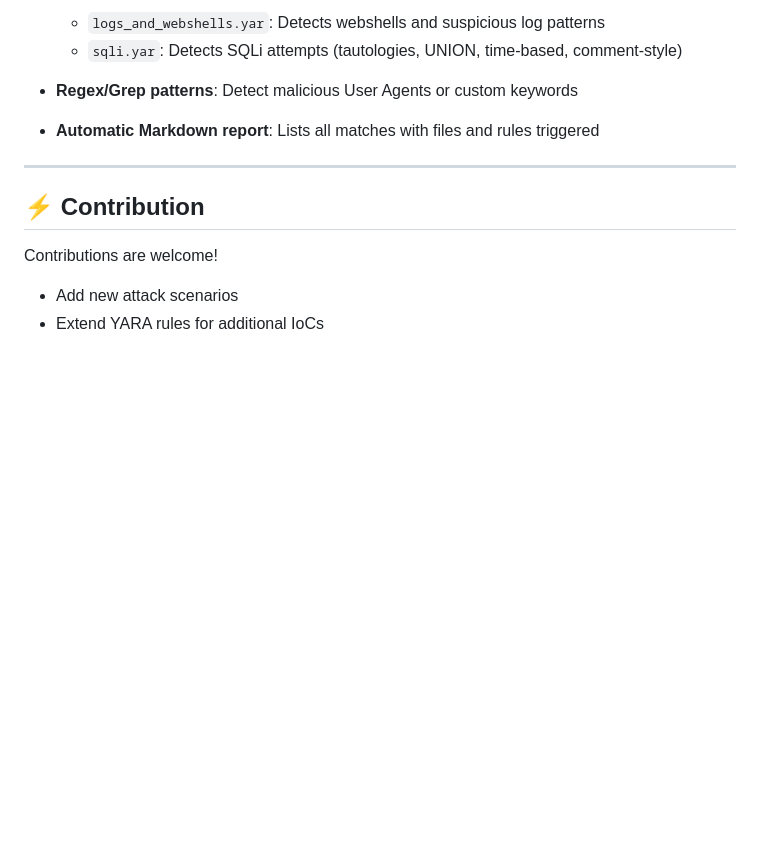
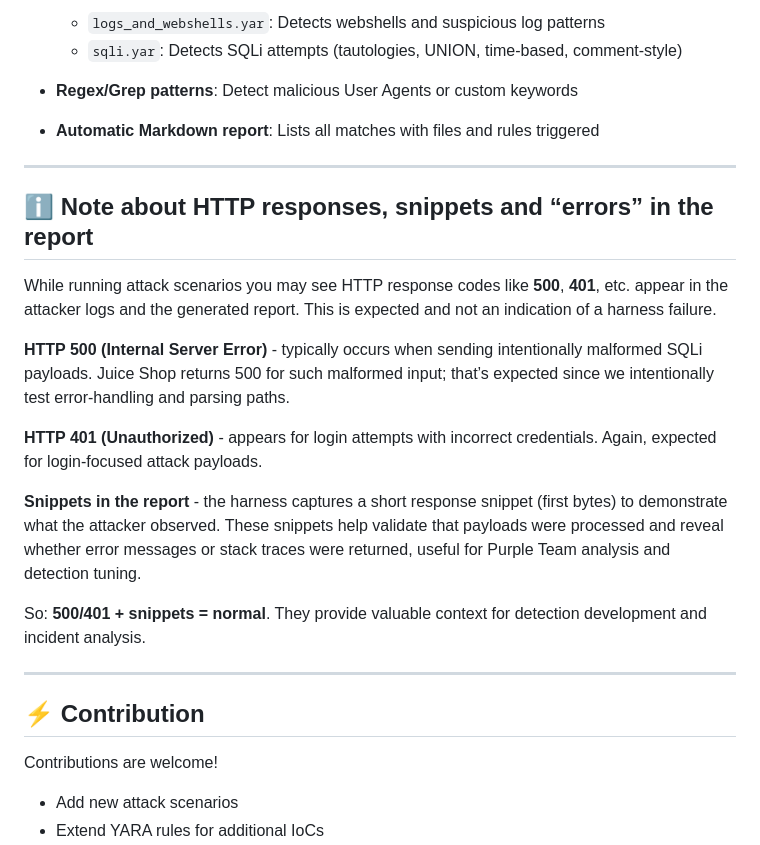
Before and after one commit to x-pwn3d/purplelab-lite, a Markdown page: README.md, the part around the change. GitHub-like rendering; blank space fills up the shorter version.

Commit message:
Clarify HTTP responses and snippets in README
Added a note explaining HTTP response codes and snippets in the report.

```diff
--- a/README.md
+++ b/README.md
@@ -82,6 +82,20 @@ PurpleLab-lite/
 
 ---
 
+## ℹ️ Note about HTTP responses, snippets and “errors” in the report
+
+While running attack scenarios you may see HTTP response codes like **500**, **401**, etc. appear in the attacker logs and the generated report. This is expected and not an indication of a harness failure.
+
+**HTTP 500 (Internal Server Error)** - typically occurs when sending intentionally malformed SQLi payloads. Juice Shop returns 500 for such malformed input; that’s expected since we intentionally test error-handling and parsing paths.
+
+**HTTP 401 (Unauthorized)** - appears for login attempts with incorrect credentials. Again, expected for login-focused attack payloads.
+
+**Snippets in the report** - the harness captures a short response snippet (first bytes) to demonstrate what the attacker observed. These snippets help validate that payloads were processed and reveal whether error messages or stack traces were returned, useful for Purple Team analysis and detection tuning.
+
+So: **500/401 + snippets = normal**. They provide valuable context for detection development and incident analysis.
+
+---
+
 ## ⚡ Contribution
 
 Contributions are welcome!
```
